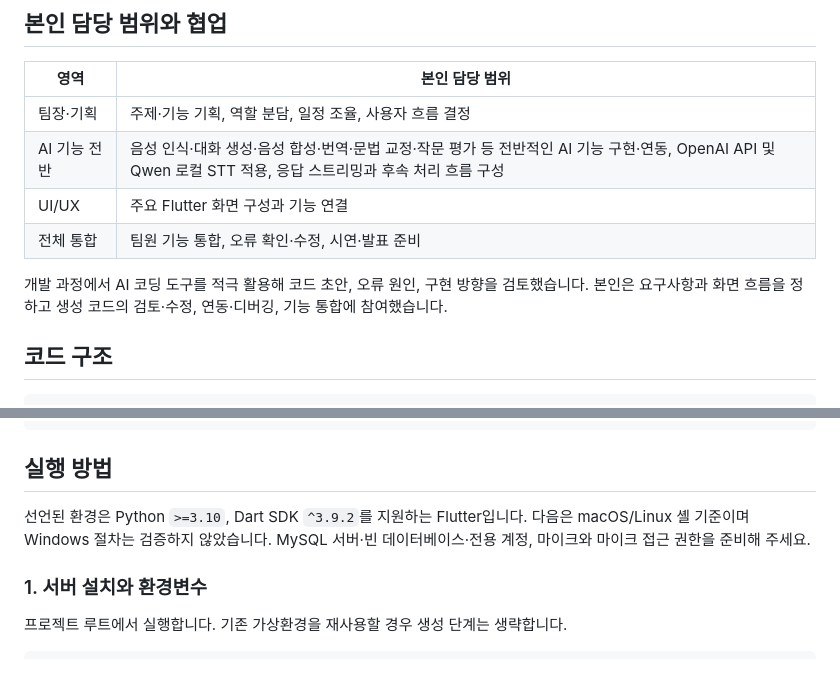
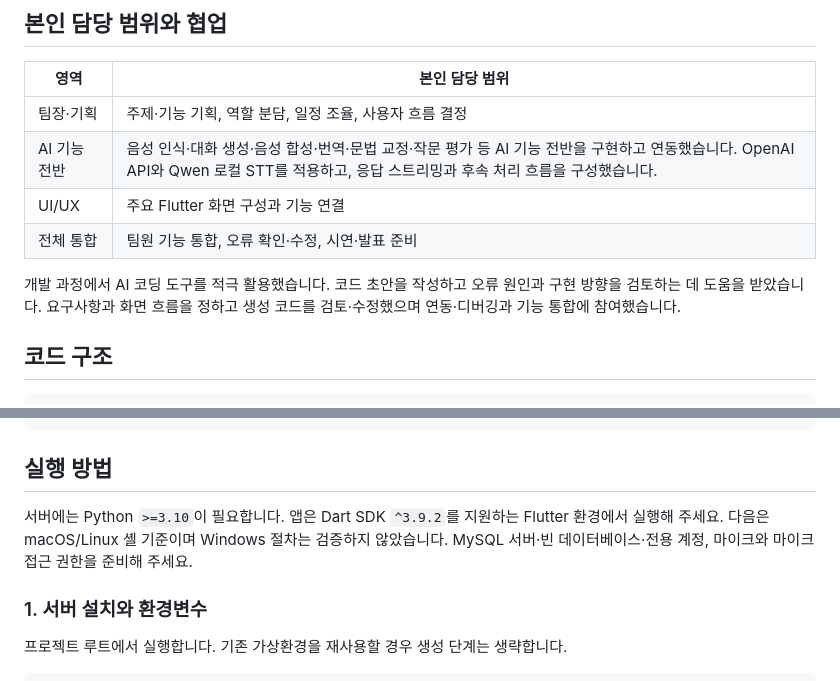
Before and after one commit to Jordi2801K/Sprout_English, a Markdown page: README.md, 2 parts joined by grey strips. Rendered like a GitHub page.

Commit message:
Polish Korean wording in README

```diff
--- a/README.md
+++ b/README.md
@@ -55,11 +55,11 @@ flowchart LR
 | 영역 | 본인 담당 범위 |
 | --- | --- |
 | 팀장·기획 | 주제·기능 기획, 역할 분담, 일정 조율, 사용자 흐름 결정 |
-| AI 기능 전반 | 음성 인식·대화 생성·음성 합성·번역·문법 교정·작문 평가 등 전반적인 AI 기능 구현·연동, OpenAI API 및 Qwen 로컬 STT 적용, 응답 스트리밍과 후속 처리 흐름 구성 |
+| AI 기능 전반 | 음성 인식·대화 생성·음성 합성·번역·문법 교정·작문 평가 등 AI 기능 전반을 구현하고 연동했습니다. OpenAI API와 Qwen 로컬 STT를 적용하고, 응답 스트리밍과 후속 처리 흐름을 구성했습니다. |
 | UI/UX | 주요 Flutter 화면 구성과 기능 연결 |
 | 전체 통합 | 팀원 기능 통합, 오류 확인·수정, 시연·발표 준비 |
 
-개발 과정에서 AI 코딩 도구를 적극 활용해 코드 초안, 오류 원인, 구현 방향을 검토했습니다. 본인은 요구사항과 화면 흐름을 정하고 생성 코드의 검토·수정, 연동·디버깅, 기능 통합에 참여했습니다.
+개발 과정에서 AI 코딩 도구를 적극 활용했습니다. 코드 초안을 작성하고 오류 원인과 구현 방향을 검토하는 데 도움을 받았습니다. 요구사항과 화면 흐름을 정하고 생성 코드를 검토·수정했으며 연동·디버깅과 기능 통합에 참여했습니다.
 
 ## 코드 구조
 
@@ -86,7 +86,7 @@ docs/                               # 로컬 STT 안내·공개 전 확인 사
 
 ## 실행 방법
 
-선언된 환경은 Python `>=3.10`, Dart SDK `^3.9.2`를 지원하는 Flutter입니다. 다음은 macOS/Linux 셸 기준이며 Windows 절차는 검증하지 않았습니다. MySQL 서버·빈 데이터베이스·전용 계정, 마이크와 마이크 접근 권한을 준비해 주세요.
+서버에는 Python `>=3.10`이 필요합니다. 앱은 Dart SDK `^3.9.2`를 지원하는 Flutter 환경에서 실행해 주세요. 다음은 macOS/Linux 셸 기준이며 Windows 절차는 검증하지 않았습니다. MySQL 서버·빈 데이터베이스·전용 계정, 마이크와 마이크 접근 권한을 준비해 주세요.
 
 ### 1. 서버 설치와 환경변수
 
```
